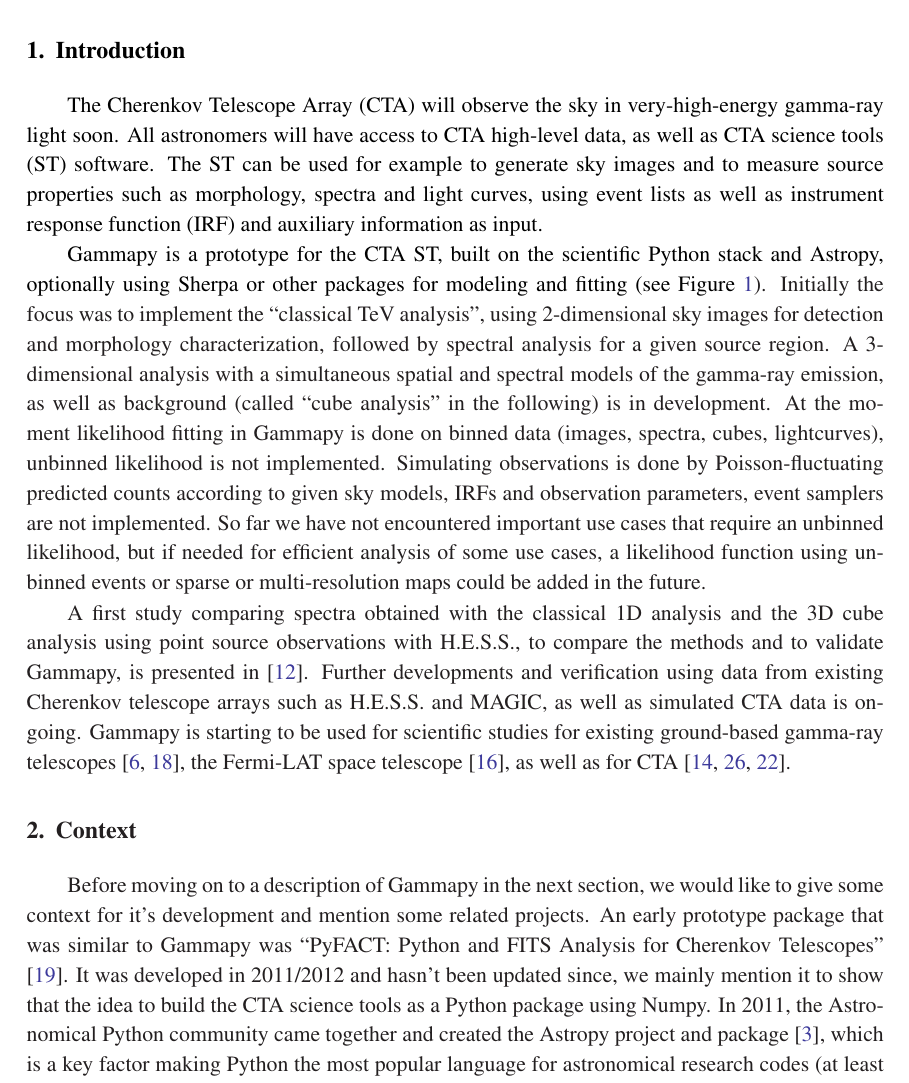
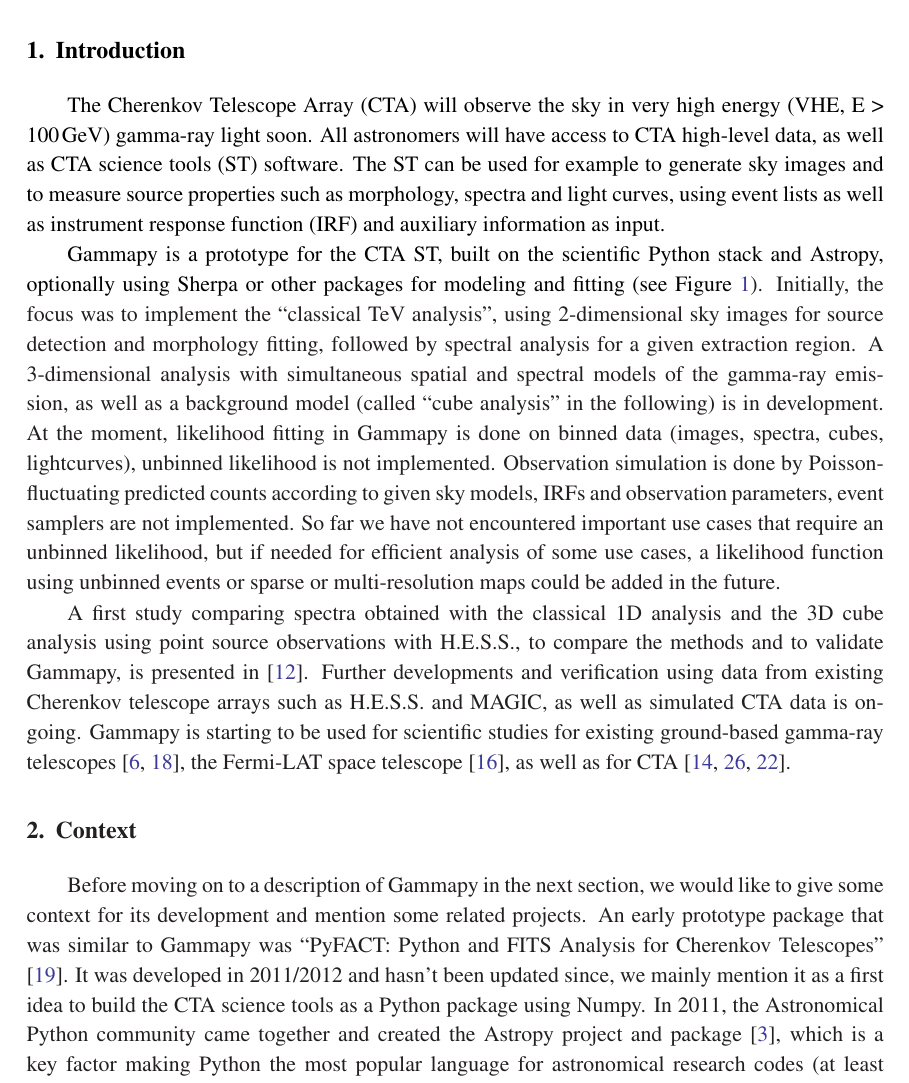
Before and after one commit to Bultako/icrc2017-gammapy-poster, a LaTeX document (proceeding/gammapy-icrc2017.tex): part of page 2 of 8, cut so that both start at the same text. Compiled offline with pdfLaTeX; a missing bibliography style is replaced by a similar one.

Commit message:
small fixes, without pdf

```diff
--- a/proceeding/gammapy-icrc2017.tex
+++ b/proceeding/gammapy-icrc2017.tex
@@ -91,7 +91,7 @@
 \label{sec:intro}
 
 % CTA science tools
-The Cherenkov Telescope Array (CTA) will observe the sky in very-high-energy
+The Cherenkov Telescope Array (CTA) will observe the sky in very high energy (VHE, E > 100$\,$GeV)
 gamma-ray light soon. All astronomers will have access to CTA high-level data,
 as well as CTA science tools (ST) software. The ST can be used for example to
 generate sky images and to measure source properties such as morphology, spectra
@@ -101,14 +101,14 @@
 % What is Gammapy?
 Gammapy is a prototype for the CTA ST, built on the scientific Python stack and
 Astropy, optionally using Sherpa or other packages for modeling and fitting (see
-Figure~\ref{fig:stack}). Initially the focus was to implement the ``classical
-TeV analysis'', using 2-dimensional sky images for detection and morphology
-characterization, followed by spectral analysis for a given source region. A
-3-dimensional analysis with a simultaneous spatial and spectral models of the
-gamma-ray emission, as well as background (called ``cube analysis'' in the
-following) is in development. At the moment likelihood fitting in Gammapy is
+Figure~\ref{fig:stack}). Initially, the focus was to implement the ``classical
+TeV analysis'', using 2-dimensional sky images for source detection and morphology
+fitting, followed by spectral analysis for a given extraction region. A
+3\hbox{-}dimensional analysis with simultaneous spatial and spectral models of the
+gamma-ray emission, as well as a background model (called ``cube analysis'' in the
+following) is in development. At the moment, likelihood fitting in Gammapy is
 done on binned data (images, spectra, cubes, lightcurves), unbinned likelihood
-is not implemented. Simulating observations is done by Poisson-fluctuating
+is not implemented. Observation simulation is done by Poisson-fluctuating
 predicted counts according to given sky models, IRFs and observation parameters,
 event samplers are not implemented. So far we have not encountered important use
 cases that require an unbinned likelihood, but if needed for efficient analysis
@@ -131,17 +131,17 @@
 
 % Python, Numpy, Astropy
 Before moving on to a description of Gammapy in the next section, we would like
-to give some context for it's development and mention some related projects. An
+to give some context for its development and mention some related projects. An
 early prototype package that was similar to Gammapy was ``PyFACT: Python and
 FITS Analysis for Cherenkov Telescopes'' \cite{pyfact}. It was developed in
-2011/2012 and hasn't been updated since, we mainly mention it to show that the
+2011/2012 and hasn't been updated since, we mainly mention it as a first
 idea to build the CTA science tools as a Python package using Numpy. In 2011,
 the Astronomical Python community came together and created the Astropy project
 and package \cite{astropy}, which is a key factor making Python the most popular
 language for astronomical research codes (at least according to this informal
 survey \cite{momcheva2015}). Gammapy is an Astropy affiliated package, which
 means that where possible it uses the Astropy core package instead of
-duplicating it's functionality, as well as having a certain quality standard
+duplicating its functionality, as well as having a certain quality standard
 such as having automated tests and documentation for the available
 functionality. In recent years, several other packages have adopted the same
 approach, to build on Python, Numpy and Astropy. To name just a few, there is
```
Also changed, not shown: proceeding/gammapy-icrc2017.tex (2 more changed lines).
